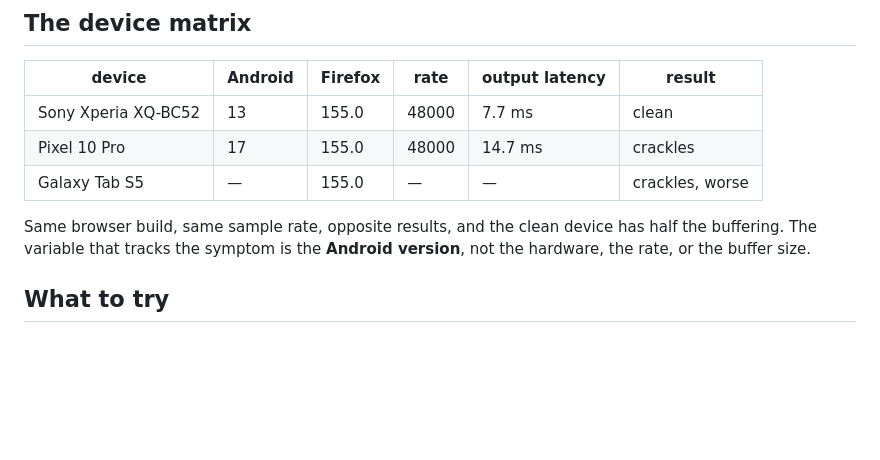
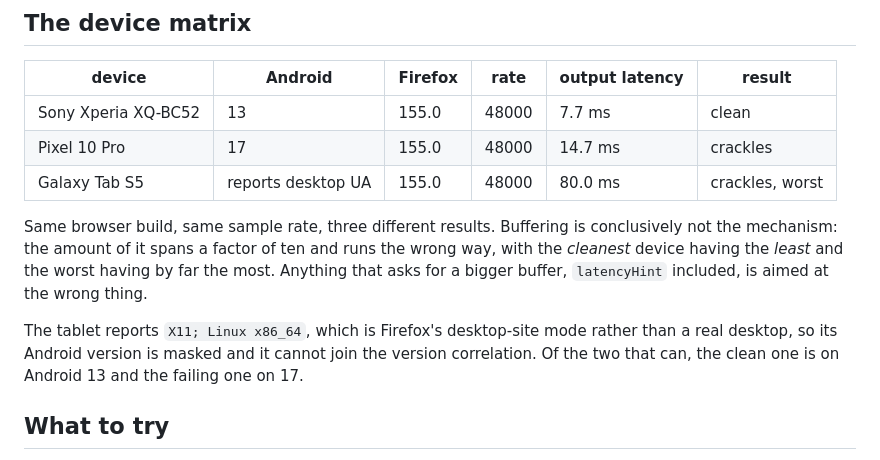
Before and after one commit to defsix/lo-fi, a Markdown page: docs/firefox-android-audio.md, the part around the change. Drawn GitHub-style; blank space fills up the shorter version.

Commit message:
Third device: buffering is conclusively not the mechanism
The Galaxy Tab reports 80ms of output latency and is the worst of the three.
With the Xperia clean at 7.7ms and the Pixel crackling at 14.7ms, buffering
now spans a factor of ten and runs the wrong way: the cleanest device has the
least of it and the worst has by far the most. Nothing that asks for a bigger
buffer, latencyHint included, is aimed at the right thing.

The tablet also reports an X11 desktop user agent, which is Firefox's
desktop-site mode rather than a real desktop, so its Android version is
masked and it cannot join the version correlation. Of the two that can, the
clean device runs Android 13 and the failing one 17.

Co-Authored-By: Claude Opus 5 <noreply@anthropic.com>
Claude-Session: https://claude.ai/code/session_01UoS3K244T1B4Na9rNxX4Wy

```diff
--- a/docs/firefox-android-audio.md
+++ b/docs/firefox-android-audio.md
@@ -41,11 +41,18 @@ Each of these was tested, not assumed.
 |---|---|---|---|---|---|
 | Sony Xperia XQ-BC52 | 13 | 155.0 | 48000 | 7.7 ms | clean |
 | Pixel 10 Pro | 17 | 155.0 | 48000 | 14.7 ms | crackles |
-| Galaxy Tab S5 | — | 155.0 | — | — | crackles, worse |
+| Galaxy Tab S5 | reports desktop UA | 155.0 | 48000 | 80.0 ms | crackles, worst |
 
-Same browser build, same sample rate, opposite results, and the clean device
-has half the buffering. The variable that tracks the symptom is the **Android
-version**, not the hardware, the rate, or the buffer size.
+Same browser build, same sample rate, three different results. Buffering is
+conclusively not the mechanism: the amount of it spans a factor of ten and
+runs the wrong way, with the *cleanest* device having the *least* and the
+worst having by far the most. Anything that asks for a bigger buffer,
+`latencyHint` included, is aimed at the wrong thing.
+
+The tablet reports `X11; Linux x86_64`, which is Firefox's desktop-site mode
+rather than a real desktop, so its Android version is masked and it cannot
+join the version correlation. Of the two that can, the clean one is on
+Android 13 and the failing one on 17.
 
 ## What to try
 
```
